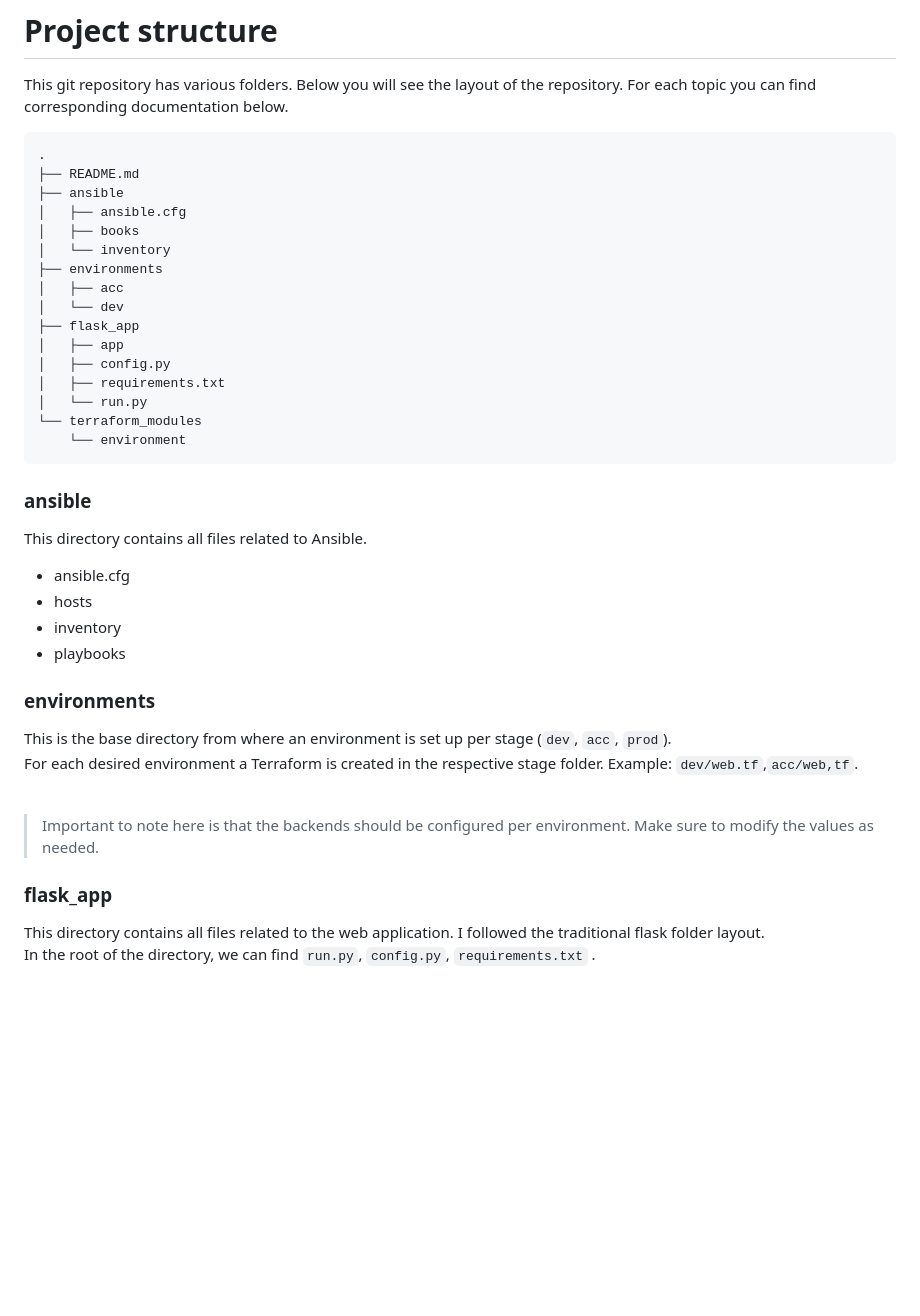
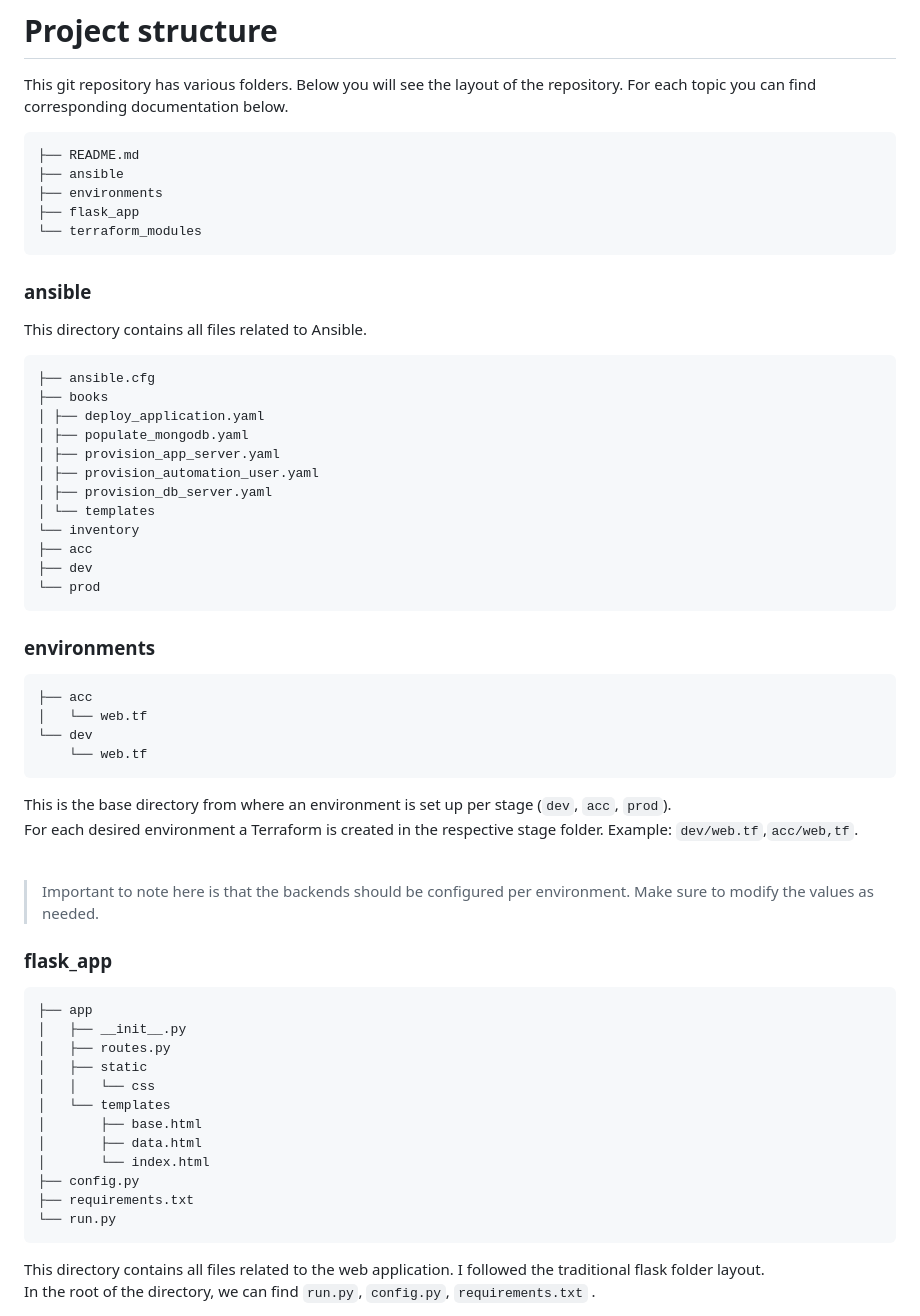
Before and after one commit to ColinWalker98/nato, a Markdown page: README.md, the part around the change printed below. GitHub-like rendering; blank space fills up the shorter version.

Commit message:
Added tree view of each section in the repo.

````diff
--- a/README.md
+++ b/README.md
@@ -107,36 +107,55 @@ Generate the following keys;
 This git repository has various folders. Below you will see the layout of the repository.
 For each topic you can find corresponding documentation below.
 ```
-.
 ├── README.md
 ├── ansible
-│   ├── ansible.cfg
-│   ├── books
-│   └── inventory
 ├── environments
-│   ├── acc
-│   └── dev
 ├── flask_app
-│   ├── app
-│   ├── config.py
-│   ├── requirements.txt
-│   └── run.py
 └── terraform_modules
-    └── environment
 ```
 ### ansible
 This directory contains all files related to Ansible.
-- ansible.cfg
-- hosts
-- inventory
-- playbooks
+```
+├── ansible.cfg
+├── books
+│ ├── deploy_application.yaml
+│ ├── populate_mongodb.yaml
+│ ├── provision_app_server.yaml
+│ ├── provision_automation_user.yaml
+│ ├── provision_db_server.yaml
+│ └── templates
+└── inventory
+├── acc
+├── dev
+└── prod
+```
 
 ### environments
+```
+├── acc
+│   └── web.tf
+└── dev
+    └── web.tf
+```
 This is the base directory from where an environment is set up per stage (`dev`, `acc`, `prod`). <br/>
 For each desired environment a Terraform is created in the respective stage folder. Example: `dev/web.tf`,`acc/web,tf`. <br/><br/>
 > Important to note here is that the backends should be configured per environment. Make sure to modify the values as needed. <br/>
 
 ### flask_app
+```
+├── app
+│   ├── __init__.py
+│   ├── routes.py
+│   ├── static
+│   │   └── css
+│   └── templates
+│       ├── base.html
+│       ├── data.html
+│       └── index.html
+├── config.py
+├── requirements.txt
+└── run.py
+```
 This directory contains all files related to the web application. I followed the traditional flask folder layout. <br/>
 In the root of the directory, we can find `run.py`, `config.py`, `requirements.txt` . <br/>
 
````
Also changed, not shown: other parts of README.md (+19 -2 lines).
